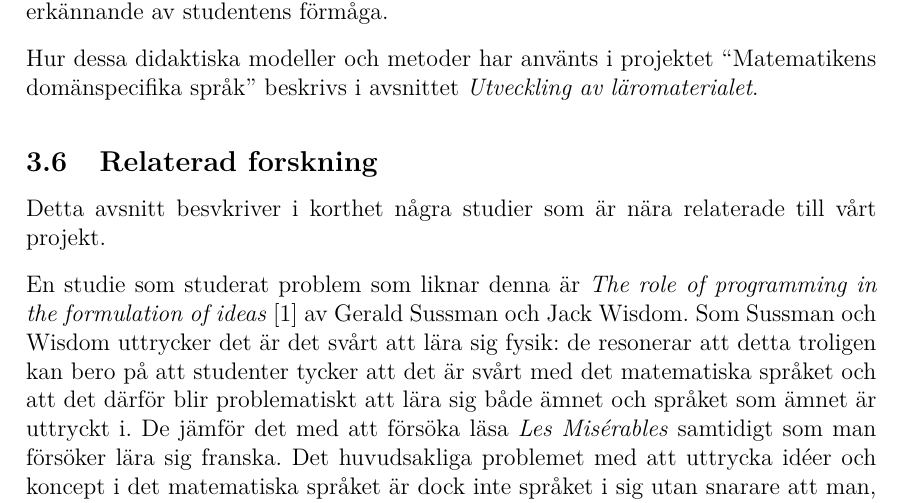
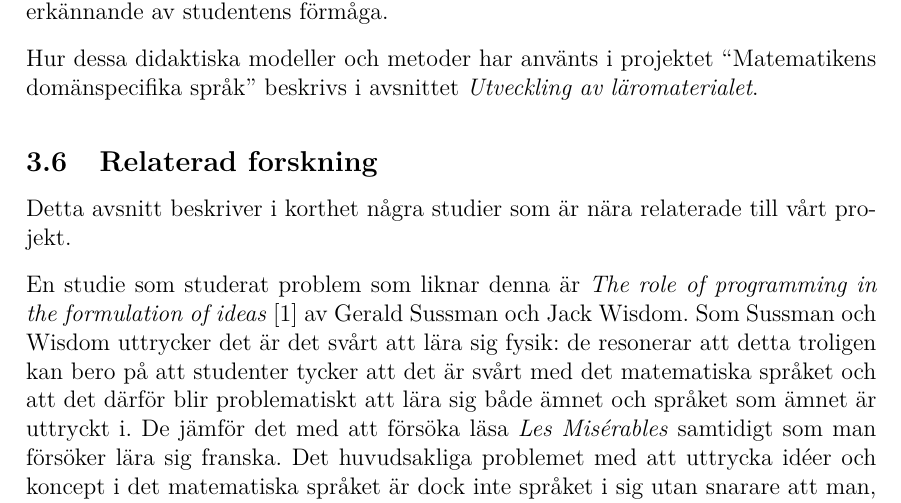
Before and after one commit to DSLsofMath/BScProj2016, a LaTeX thesis (Dokument/Rapport/rapport.tex): part of page 16 of 49, cut so that both start at the same text. Compiled offline with pdfLaTeX.

Commit message:
Fixed typo and a trailing whitespace.

```diff
--- a/Dokument/Rapport/rapport.tex
+++ b/Dokument/Rapport/rapport.tex
@@ -678,7 +678,7 @@ Hur dessa didaktiska modeller och metoder har använts i projektet
 \subsection{Relaterad forskning}
 \label{sec:relForsk}
 %I detta avsnitt kommer vi i korthet beskriva några studier som
-Detta avsnitt besvkriver i korthet några studier som
+Detta avsnitt beskriver i korthet några studier som
 är nära relaterade till vårt projekt.
 
 En studie som studerat problem som liknar denna är \textit{The role of
```
